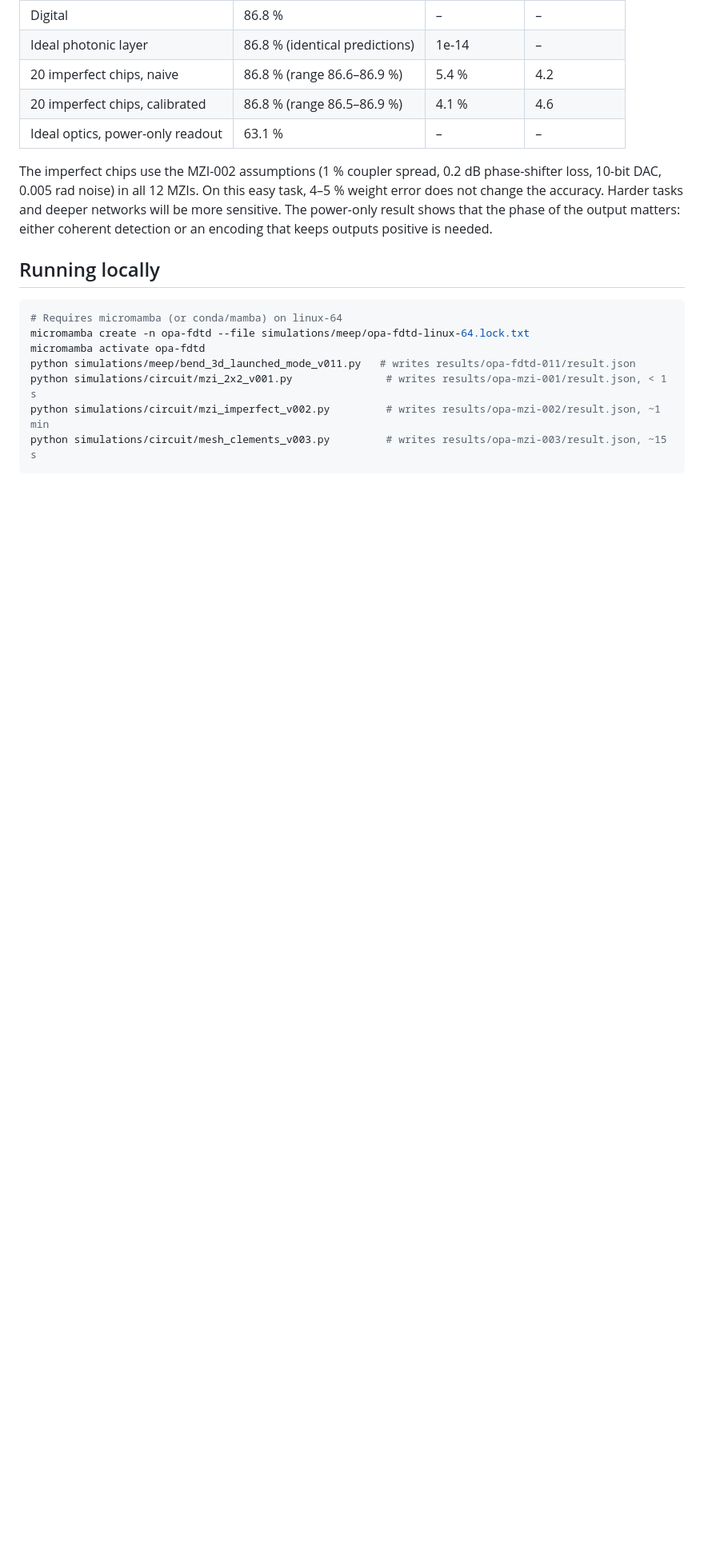
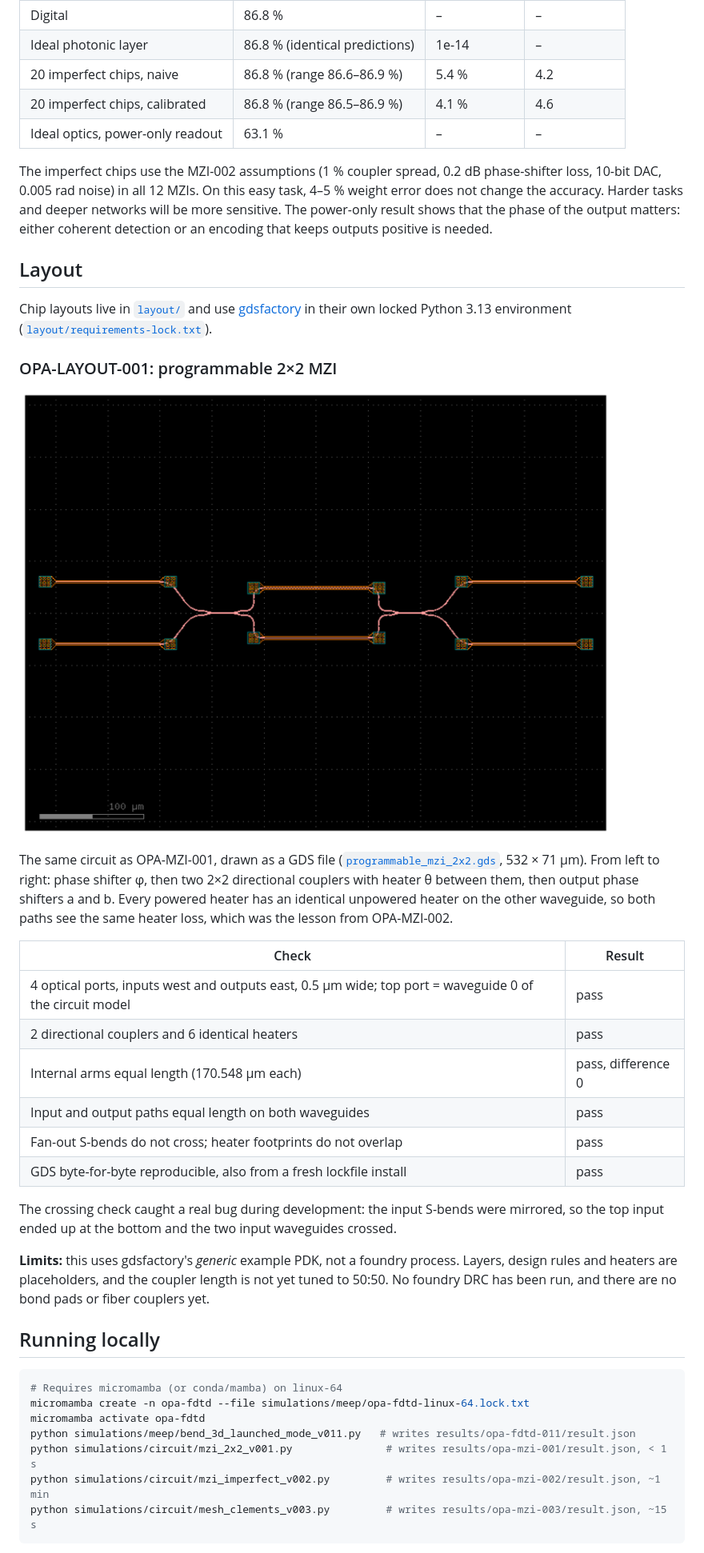
Before and after one commit to cryptomanxxx/debatt-ai-open-photonic-lab, a Markdown page: README.md, the part around one of its changes. Shown at 80% size. Rendered like a GitHub page; pictures changed too: results/opa-layout-001/programmable_mzi_2x2.png (added); blank space fills up the shorter version.

````diff
--- a/README.md
+++ b/README.md
@@ -239,6 +239,41 @@ networks will be more sensitive. The power-only result shows that the phase of
 the output matters: either coherent detection or an encoding that keeps outputs
 positive is needed.
 
+## Layout
+
+Chip layouts live in [`layout/`](layout/) and use
+[gdsfactory](https://github.com/gdsfactory/gdsfactory) in their own locked
+Python 3.13 environment ([`layout/requirements-lock.txt`](layout/requirements-lock.txt)).
+
+### OPA-LAYOUT-001: programmable 2×2 MZI
+
+![Programmable 2×2 MZI layout](results/opa-layout-001/programmable_mzi_2x2.png)
+
+The same circuit as OPA-MZI-001, drawn as a GDS file
+([`programmable_mzi_2x2.gds`](results/opa-layout-001/programmable_mzi_2x2.gds),
+532 × 71 µm). From left to right: phase shifter φ, then two 2×2 directional
+couplers with heater θ between them, then output phase shifters a and b. Every
+powered heater has an identical unpowered heater on the other waveguide, so both
+paths see the same heater loss, which was the lesson from OPA-MZI-002.
+
+| Check | Result |
+|-------|--------|
+| 4 optical ports, inputs west and outputs east, 0.5 µm wide; top port = waveguide 0 of the circuit model | pass |
+| 2 directional couplers and 6 identical heaters | pass |
+| Internal arms equal length (170.548 µm each) | pass, difference 0 |
+| Input and output paths equal length on both waveguides | pass |
+| Fan-out S-bends do not cross; heater footprints do not overlap | pass |
+| GDS byte-for-byte reproducible, also from a fresh lockfile install | pass |
+
+The crossing check caught a real bug during development: the input S-bends
+were mirrored, so the top input ended up at the bottom and the two input
+waveguides crossed.
+
+**Limits:** this uses gdsfactory's *generic* example PDK, not a foundry process.
+Layers, design rules and heaters are placeholders, and the coupler length is
+not yet tuned to 50:50. No foundry DRC has been run, and there are no bond pads
+or fiber couplers yet.
+
 ## Running locally
 
 ```bash
````
Also changed, not shown: other parts of README.md (+9 -1 lines), results/README.md (+1 -0 lines), 7 other files.
